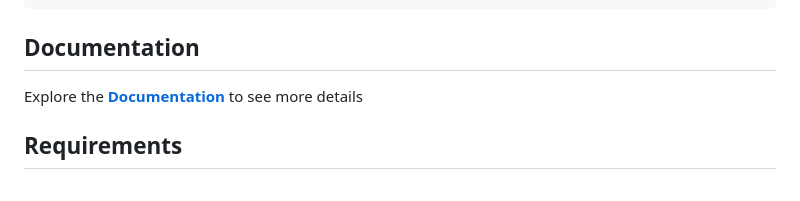
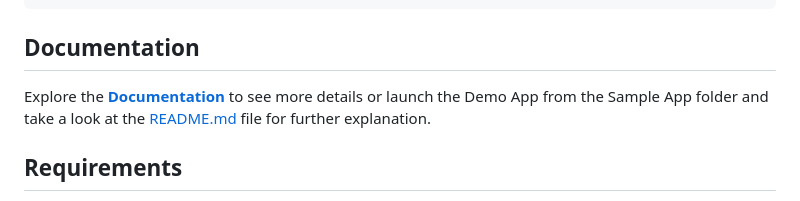
Before and after one commit to Erikote04/Swift-Network-Layer, a Markdown page: README.md, the part around the change. GitHub-like rendering.

Commit message:
chore(readme): updated with sample app links

```diff
--- a/README.md
+++ b/README.md
@@ -555,7 +555,7 @@ do {
 
 ## Documentation
 
-Explore the **[Documentation](https://erikote04.github.io/Swift-Network-Layer/documentation/swiftnetwork/)** to see more details
+Explore the **[Documentation](https://erikote04.github.io/Swift-Network-Layer/documentation/swiftnetwork/)** to see more details or launch the Demo App from the Sample App folder and take a look at the [README.md](https://github.com/Erikote04/Swift-Network-Layer/blob/main/Sample%20App/README.md) file for further explanation.
 
 ## Requirements
 
```
